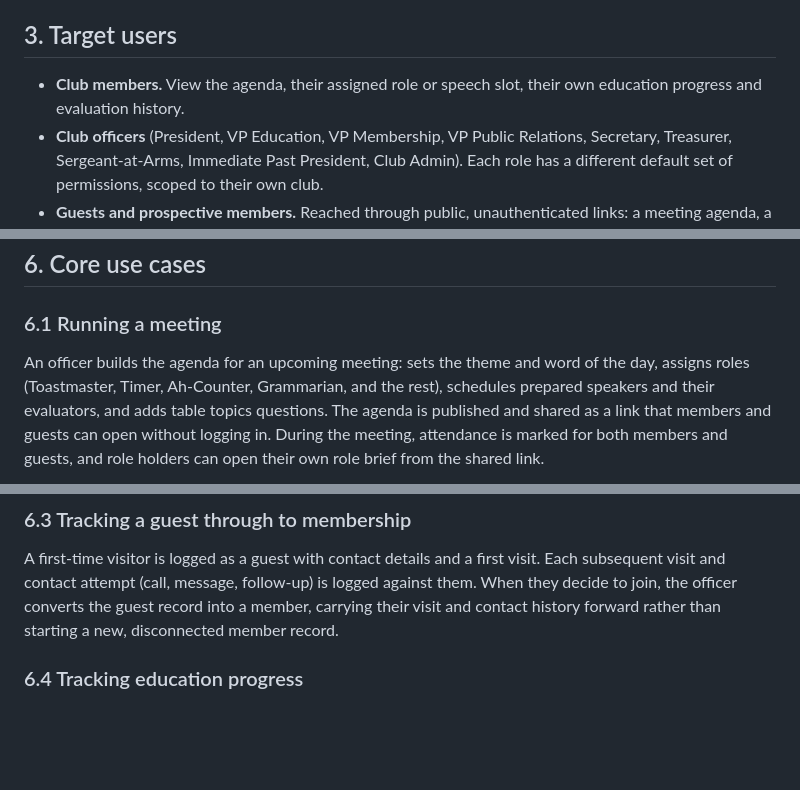
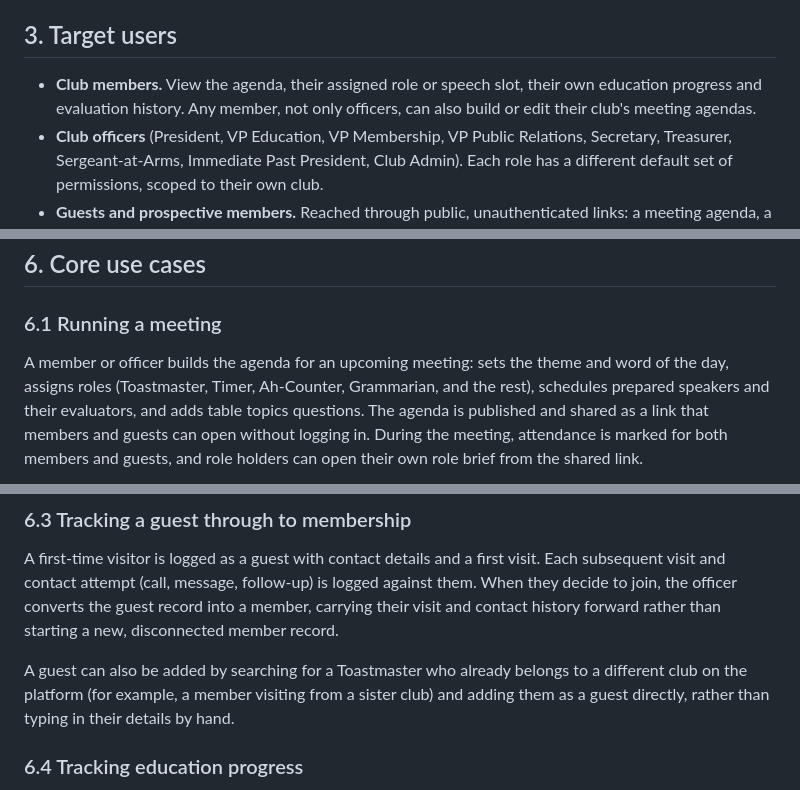
Before and after one commit to sayembillah-dev/toastie-app, a Markdown page: docs/PRD.md, 3 parts joined by grey strips. Drawn GitHub-style; blank space fills up the shorter version.

```diff
--- a/docs/PRD.md
+++ b/docs/PRD.md
@@ -34,7 +34,8 @@ Area, a Division, and a District.
 ## 3. Target users
 
 - **Club members.** View the agenda, their assigned role or speech slot,
-  their own education progress and evaluation history.
+  their own education progress and evaluation history. Any member, not only
+  officers, can also build or edit their club's meeting agendas.
 - **Club officers** (President, VP Education, VP Membership, VP Public
   Relations, Secretary, Treasurer, Sergeant-at-Arms, Immediate Past
   President, Club Admin). Each role has a different default set of
@@ -84,7 +85,7 @@ Area, a Division, and a District.
 
 ### 6.1 Running a meeting
 
-An officer builds the agenda for an upcoming meeting: sets the theme and
+A member or officer builds the agenda for an upcoming meeting: sets the theme and
 word of the day, assigns roles (Toastmaster, Timer, Ah-Counter, Grammarian,
 and the rest), schedules prepared speakers and their evaluators, and adds
 table topics questions. The agenda is published and shared as a link that
@@ -107,6 +108,11 @@ visit. Each subsequent visit and contact attempt (call, message, follow-up)
 is logged against them. When they decide to join, the officer converts the
 guest record into a member, carrying their visit and contact history
 forward rather than starting a new, disconnected member record.
+
+A guest can also be added by searching for a Toastmaster who already
+belongs to a different club on the platform (for example, a member visiting
+from a sister club) and adding them as a guest directly, rather than typing
+in their details by hand.
 
 ### 6.4 Tracking education progress
 
```
Also changed, not shown: docs/ERD.md (+10 -0 lines), docs/TDD.md (+21 -1 lines).
